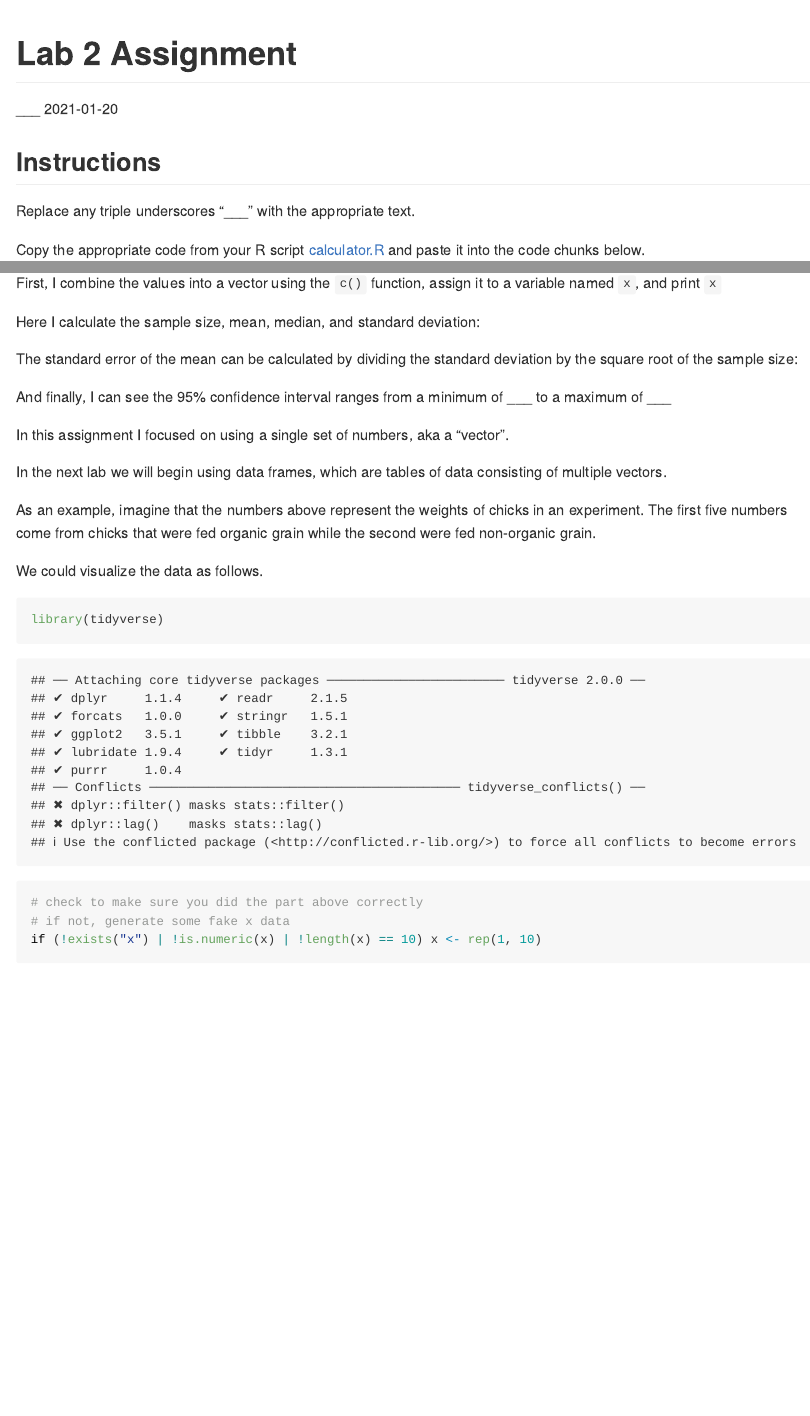
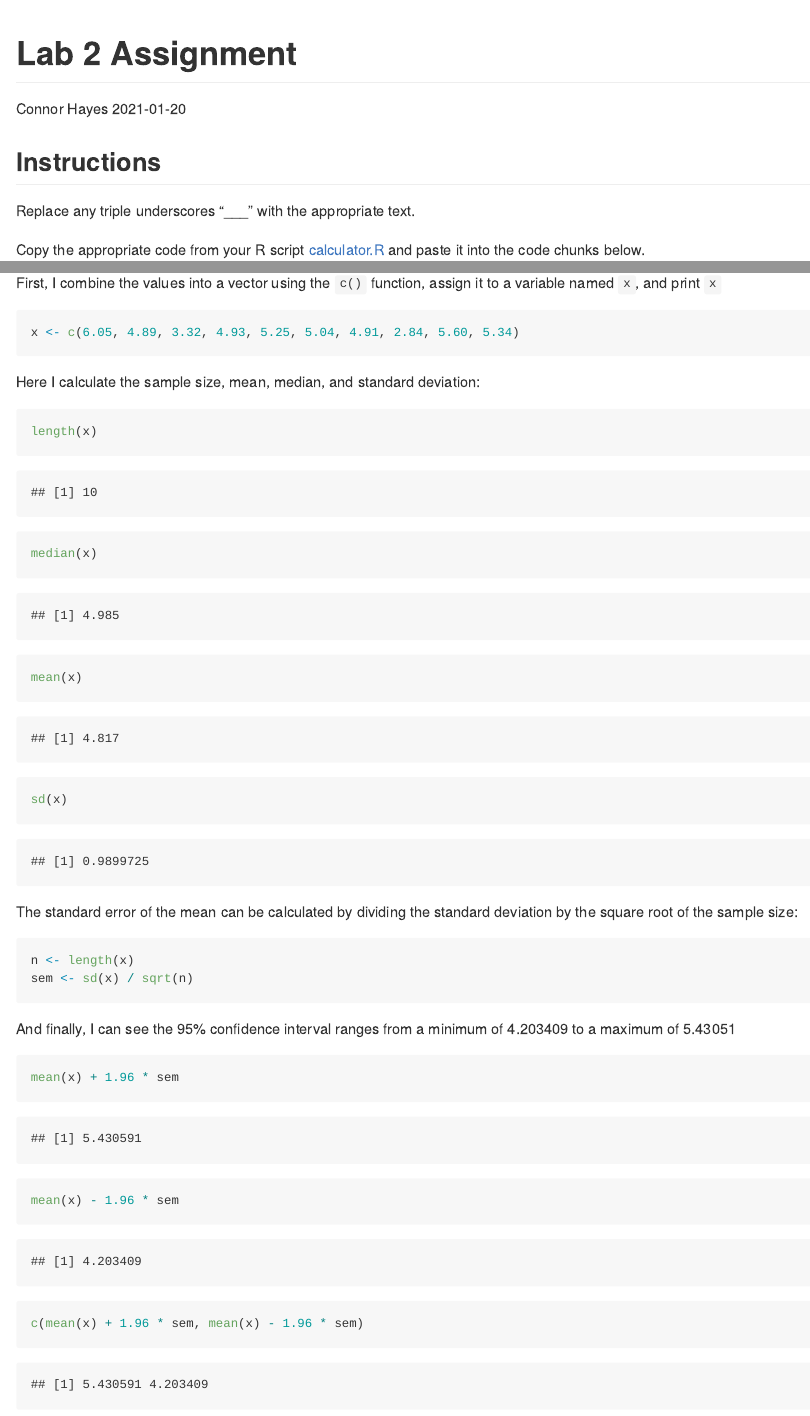
Before and after one commit to BIOL275-MSUM/lab-2-chayes307, an R Markdown document (assignment.Rmd): the page in a window 1100 px wide, from its top, and a second part further down, joined at a grey line. Rendered offline with R 4.5, knitr and Pandoc, with nearby package versions; code that draws random numbers runs with fixed seeds of ours; some code elsewhere in the file could not run offline.

Commit message:
secondary commit

````diff
--- a/assignment.Rmd
+++ b/assignment.Rmd
@@ -1,6 +1,6 @@
 ---
 title: "Lab 2 Assignment"
-author: "___"
+author: "Connor Hayes"
 date: "`r format(Sys.Date())`"
 output: github_document
 ---
@@ -20,25 +20,31 @@ The final section of the Lab 2 instructions asks me to imagine I have collected
 First, I combine the values into a vector using the `c()` function, assign it to a variable named `x`, and print `x`
 
 ```{r vector}
-
+x <- c(6.05, 4.89, 3.32, 4.93, 5.25, 5.04, 4.91, 2.84, 5.60, 5.34)
 ```
 
 Here I calculate the sample size, mean, median, and standard deviation:
 
 ```{r stats}
-
+length(x)
+median(x)
+mean(x)
+sd(x)
 ```
 
 The standard error of the mean can be calculated by dividing the standard deviation by the square root of the sample size:
 
 ```{r se}
-
+n <- length(x)
+sem <- sd(x) / sqrt(n)
 ```
 
-And finally, I can see the 95% confidence interval ranges from a minimum of ___ to a maximum of ___
+And finally, I can see the 95% confidence interval ranges from a minimum of 4.203409 to a maximum of 5.43051
 
 ```{r mean}
-
+mean(x) + 1.96 * sem
+mean(x) - 1.96 * sem
+c(mean(x) + 1.96 * sem, mean(x) - 1.96 * sem)
 ```
 
 In this assignment I focused on using a single set of numbers, aka a "vector".
````
Also changed, not shown: README.Rmd (+6 -2 lines), README.md (added), assignment.md (added), assignment_files/figure-gfm/unnamed-chunk-1-1.png (added), calculator.R (line endings or trailing spaces), assignment.Rmd (1 more changed lines), 2 other files.
